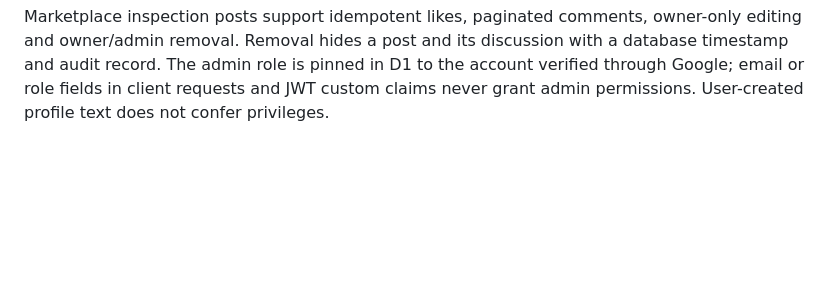
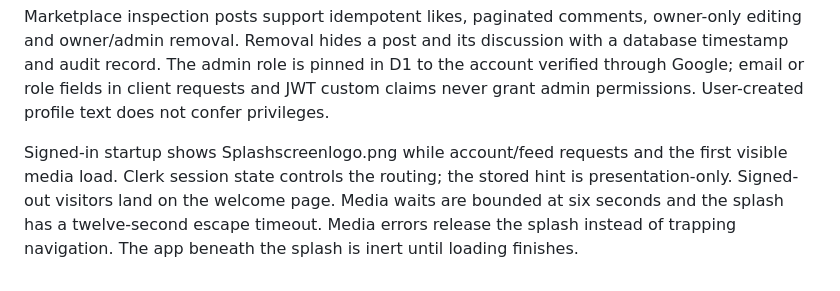
Before and after one commit to manuelspoetrybookings-oss/Findhouse, a Markdown page: SETUP.md, the part around the change. Drawn GitHub-style; blank space fills up the shorter version.

Commit message:
Document authenticated splash and media loading behavior

```diff
--- a/SETUP.md
+++ b/SETUP.md
@@ -92,3 +92,6 @@ Production Clerk uses CLERK_PROXY_URL=https://rentarapp.vercel.app/__clerk and t
 
 
 Marketplace inspection posts support idempotent likes, paginated comments, owner-only editing and owner/admin removal. Removal hides a post and its discussion with a database timestamp and audit record. The admin role is pinned in D1 to the account verified through Google; email or role fields in client requests and JWT custom claims never grant admin permissions. User-created profile text does not confer privileges.
+
+
+Signed-in startup shows Splashscreenlogo.png while account/feed requests and the first visible media load. Clerk session state controls the routing; the stored hint is presentation-only. Signed-out visitors land on the welcome page. Media waits are bounded at six seconds and the splash has a twelve-second escape timeout. Media errors release the splash instead of trapping navigation. The app beneath the splash is inert until loading finishes.
```
